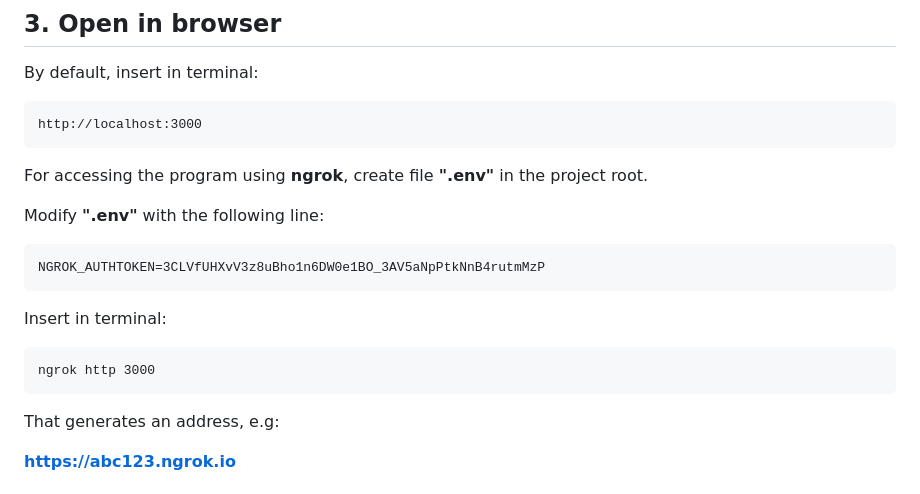
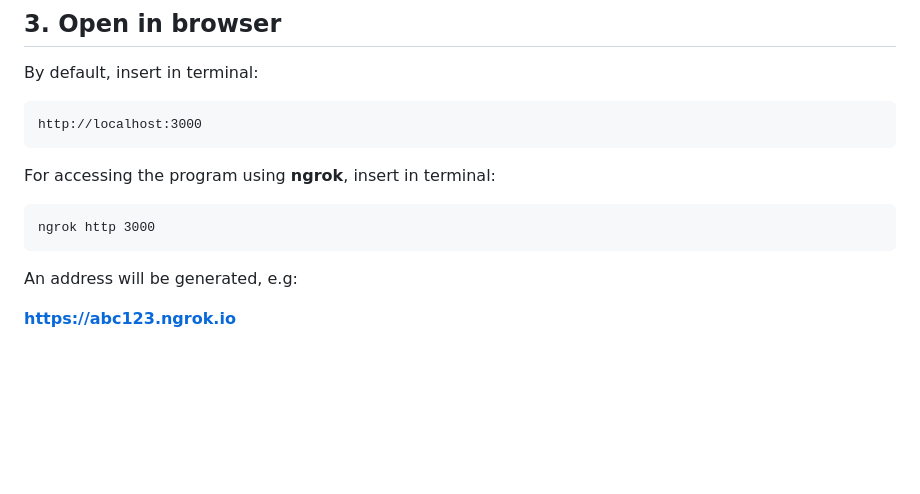
Before and after one commit to ttooming/kood-racetrack-info-screens, a Markdown page: README.md, the part around the change. GitHub-like rendering; blank space fills up the shorter version.

````diff
--- a/README.md
+++ b/README.md
@@ -101,19 +101,11 @@ By default, insert in terminal:
 
     http://localhost:3000
 
-For accessing the program using **ngrok**, create file **".env"** in the project root.
-
-Modify **".env"** with the following line:
-
-```
-NGROK_AUTHTOKEN=3CLVfUHXvV3z8uBho1n6DW0e1BO_3AV5aNpPtkNnB4rutmMzP
-```
-
-Insert in terminal:
+For accessing the program using **ngrok**, insert in terminal:
 
     ngrok http 3000
 
-That generates an address, e.g:
+An address will be generated, e.g:
 
 **https://abc123.ngrok.io**
 
````
